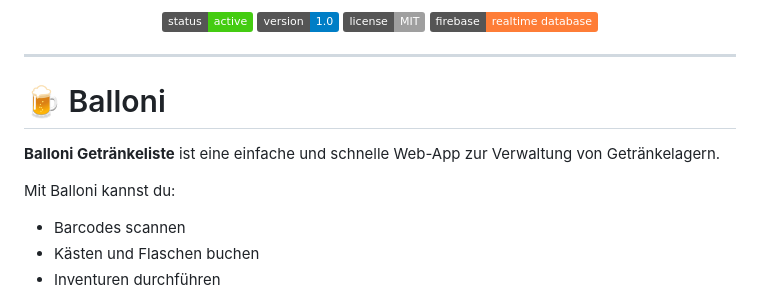
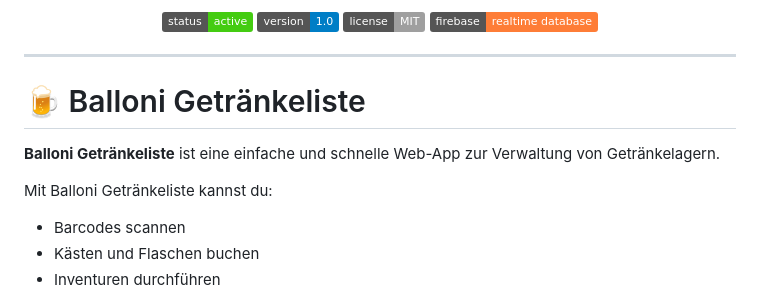
Before and after one commit to juliankoeln/ballonidrinklist, a Markdown page: README.md, the part around the change. GitHub-like rendering; badges without logos.

Commit message:
Update project name to 'Balloni Getränkeliste'

```diff
--- a/README.md
+++ b/README.md
@@ -17,11 +17,11 @@
 
 ---
 
-# 🍺 Balloni
+# 🍺 Balloni Getränkeliste
 
 **Balloni Getränkeliste** ist eine einfache und schnelle Web-App zur Verwaltung von Getränkelagern.
 
-Mit Balloni kannst du:
+Mit Balloni Getränkeliste kannst du:
 
 - Barcodes scannen
 - Kästen und Flaschen buchen
```
